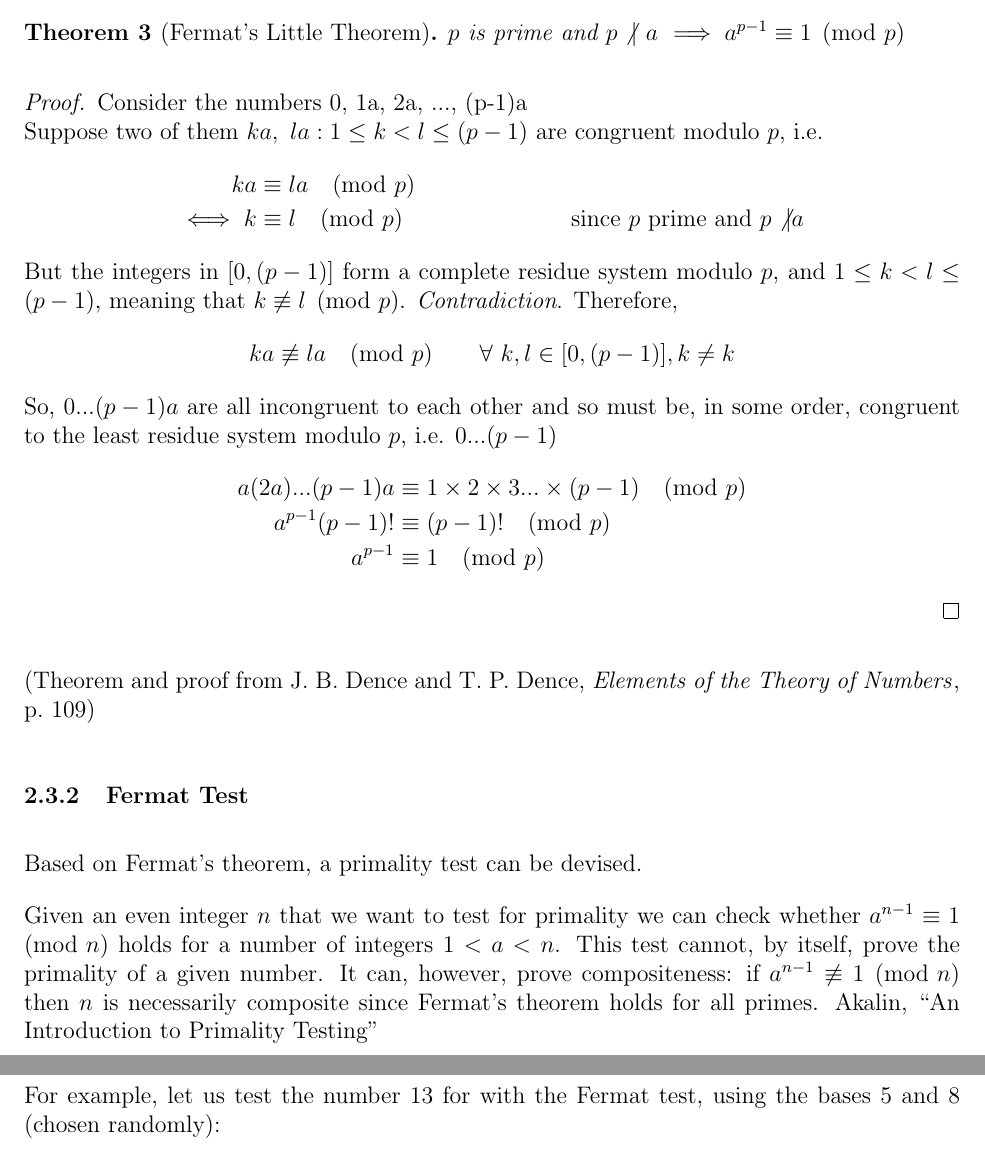
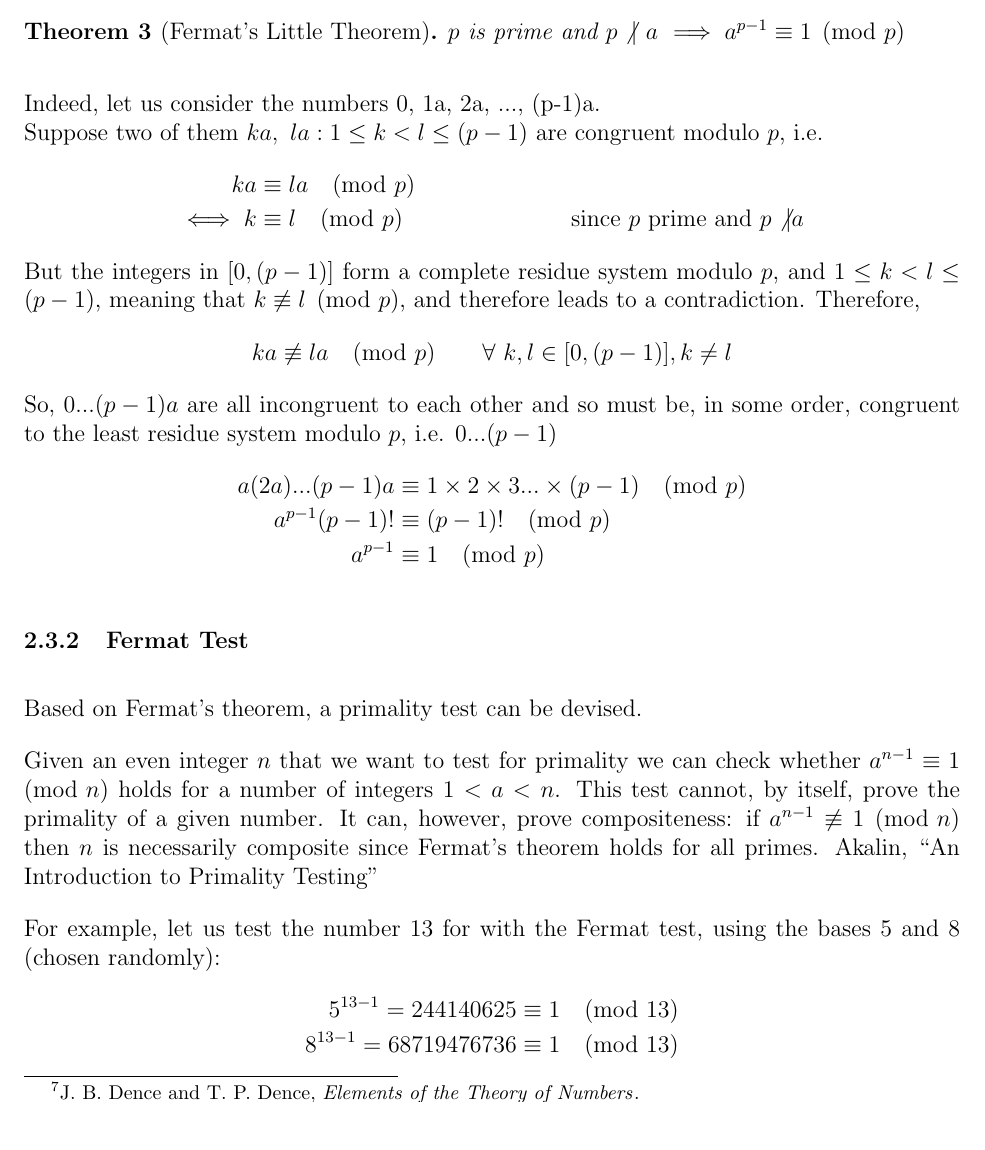
Before and after one commit to mpardalos/Extended-Essay, a LaTeX document (EE.tex): two parts of pages 13 and 14 of 23 before the commit and part of page 13 of 23 after it, the two joined at a grey line, cut so that both start at the same text. Compiled offline with pdfLaTeX.

Commit message:
Teacher's final fixes to Fermat's Little Theorem section

```diff
--- a/EE.tex
+++ b/EE.tex
@@ -384,8 +384,7 @@ brother) states that:
     $p$ is prime and $p \not|\ a$ $\implies a^{p-1} \equiv 1 \pmod{p}$
 \end{theorem}
 %
-\begin{proof}
-    Consider the numbers 0, 1a, 2a, ..., (p-1)a\\
+Indeed, let us consider the numbers 0, 1a, 2a, ..., (p-1)a.\\
 Suppose two of them $ka,\ la: 1\leq k < l \leq (p-1)$ are congruent modulo $p$, i.e.
 %
 \begin{align*}
@@ -394,11 +393,11 @@ brother) states that:
 \end{align*}
 %
 But the integers in $[0, (p-1)]$ form a complete residue system modulo $p$, and  $1
-    \leq k<l \leq (p-1)$, meaning that $k \not\equiv l \pmod p$. \emph{Contradiction}.
-    Therefore,
+\leq k<l \leq (p-1)$, meaning that $k \not\equiv l \pmod p$, and therefore leads to a
+contradiction. Therefore,
 %
 \begin{equation*}
-        ka \not\equiv la \pmod{p}\qquad \forall\ k,l \in [0, (p-1)], k \not= k
+    ka \not\equiv la \pmod{p}\qquad \forall\ k,l \in [0, (p-1)], k \not= l
 \end{equation*}
 %
 So, $0...(p-1)a$ are all incongruent to each other and so must be, in some order,
@@ -409,9 +408,7 @@ brother) states that:
     a^{p-1}(p-1)!  &\equiv (p-1)!                           \pmod{p}\\
     a^{p-1}        &\equiv 1                                \pmod{p}
 \end{align*}
-\end{proof}
 %
-(Theorem and proof from \cite[109]{dence})
 
 \subsubsection{Fermat Test}
 
```
Also changed, not shown: EE.tex (2 more changed lines). Lines whose indentation alone changed are shown as unchanged.
